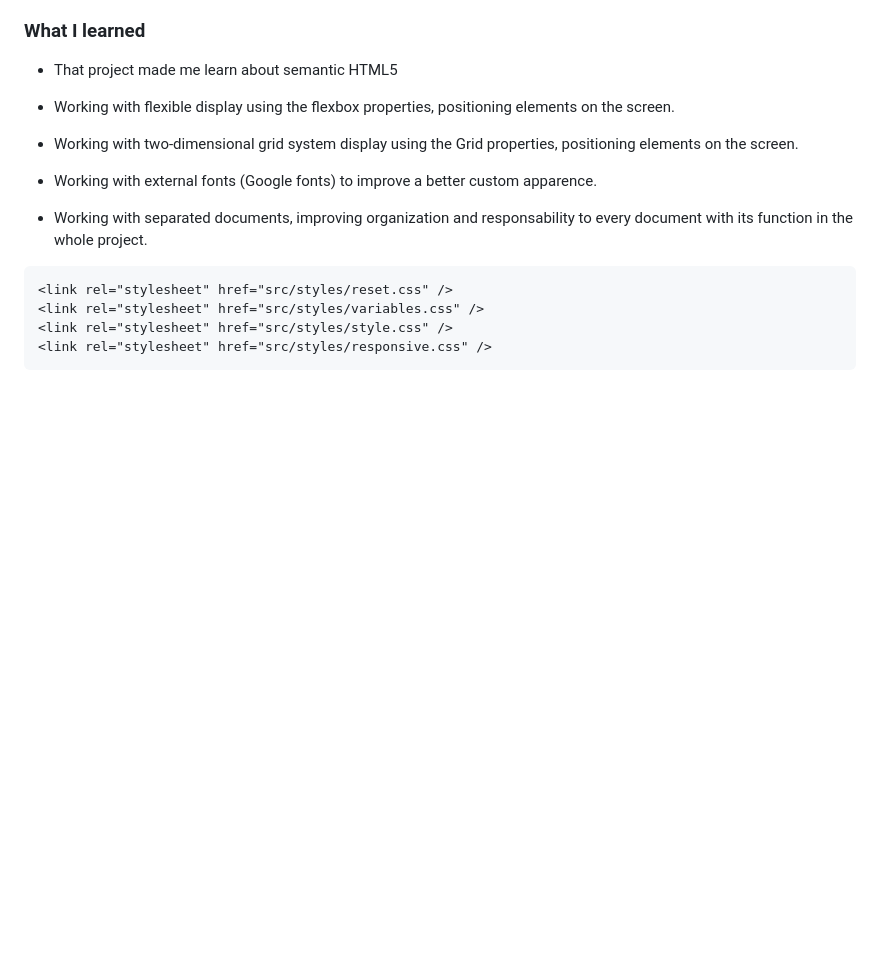
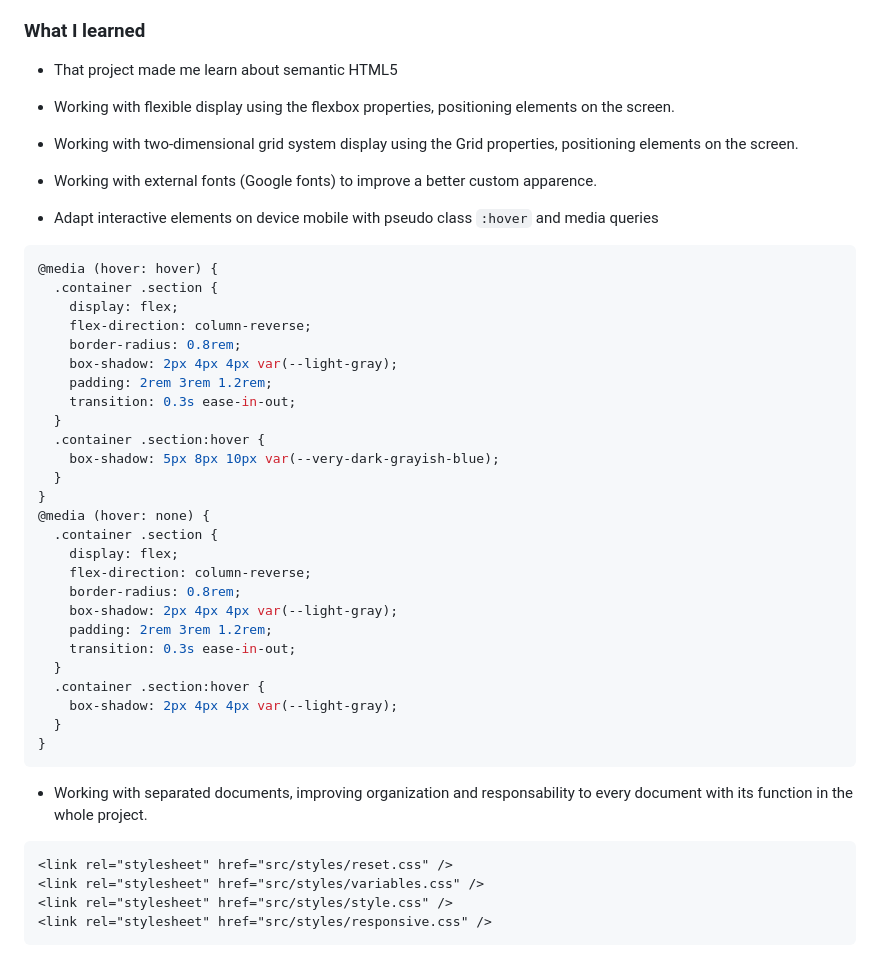
Before and after one commit to michel-moreira/testimonials-grid-section, a Markdown page: README.md, the part around the change. GitHub-like rendering; blank space fills up the shorter version.

````diff
--- a/README.md
+++ b/README.md
@@ -58,6 +58,37 @@ Users should be able to:
 
 - Working with external fonts (Google fonts) to improve a better custom apparence.
 
+- Adapt interactive elements on device mobile with pseudo class ```:hover``` and media queries
+
+```CSS
+@media (hover: hover) {
+  .container .section {
+    display: flex;
+    flex-direction: column-reverse;
+    border-radius: 0.8rem;
+    box-shadow: 2px 4px 4px var(--light-gray);
+    padding: 2rem 3rem 1.2rem;
+    transition: 0.3s ease-in-out;
+  }
+  .container .section:hover {
+    box-shadow: 5px 8px 10px var(--very-dark-grayish-blue);
+  }
+}
+@media (hover: none) {
+  .container .section {
+    display: flex;
+    flex-direction: column-reverse;
+    border-radius: 0.8rem;
+    box-shadow: 2px 4px 4px var(--light-gray);
+    padding: 2rem 3rem 1.2rem;
+    transition: 0.3s ease-in-out;
+  }
+  .container .section:hover {
+    box-shadow: 2px 4px 4px var(--light-gray);
+  }
+}
+```
+
 - Working with separated documents, improving organization and responsability to every document with its function in the whole project.
 
 ```html
````
